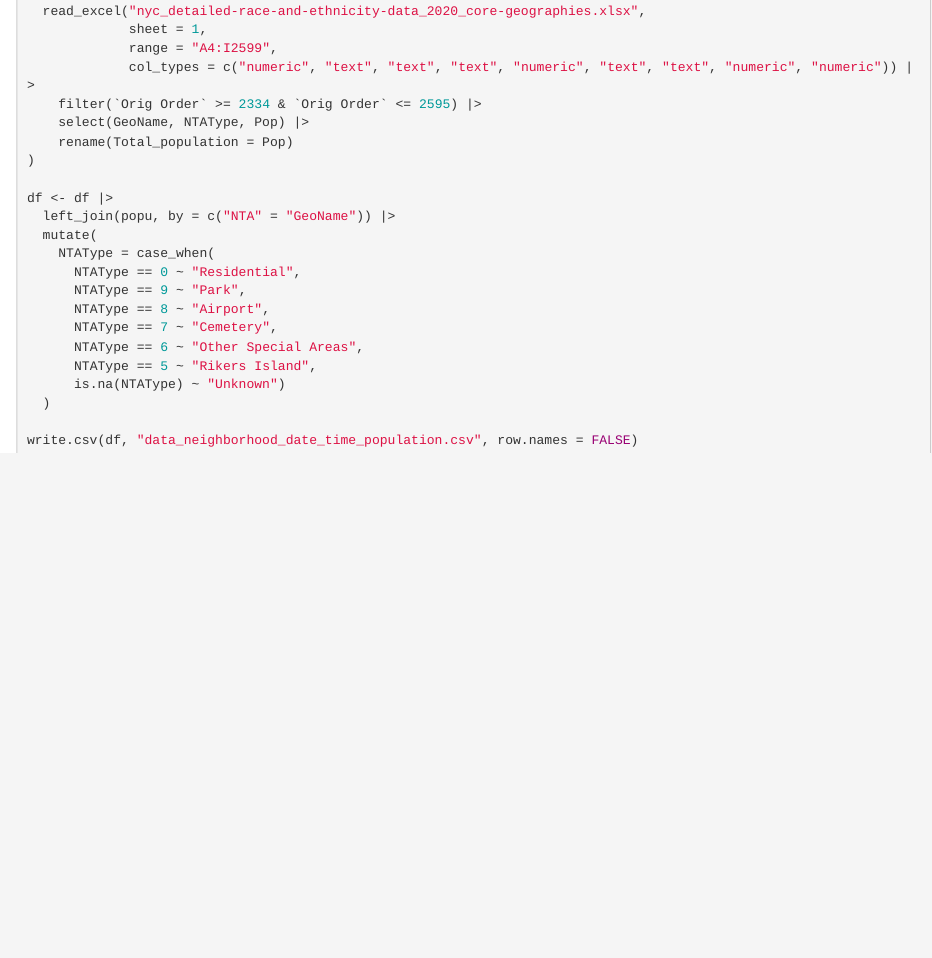
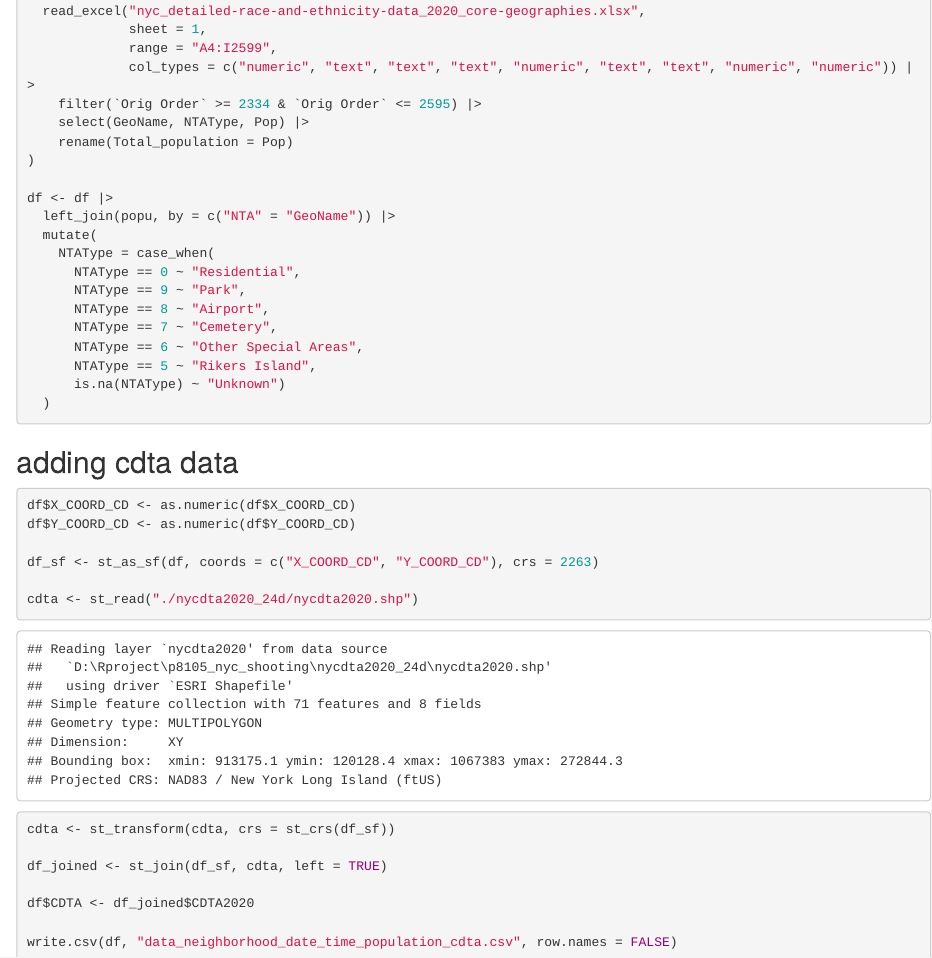
Before and after one commit to lin10lin/p8105_nyc_shooting, an R Markdown document (data_processing.Rmd): the page in a window 1100 px wide, from 3470 px down. The pictures show the output file data_processing.html that the author committed with the source, opened offline.

Commit message:
adding cdta data to the shooting dataset

````diff
--- a/data_processing.Rmd
+++ b/data_processing.Rmd
@@ -170,5 +170,23 @@ df <- df |>
       is.na(NTAType) ~ "Unknown")
   )
 
-write.csv(df, "data_neighborhood_date_time_population.csv", row.names = FALSE)
 ```
+
+## adding cdta data
+
+```{r}
+df$X_COORD_CD <- as.numeric(df$X_COORD_CD)
+df$Y_COORD_CD <- as.numeric(df$Y_COORD_CD)
+
+df_sf <- st_as_sf(df, coords = c("X_COORD_CD", "Y_COORD_CD"), crs = 2263)
+
+cdta <- st_read("./nycdta2020_24d/nycdta2020.shp")
+
+cdta <- st_transform(cdta, crs = st_crs(df_sf))
+
+df_joined <- st_join(df_sf, cdta, left = TRUE)
+
+df$CDTA <- df_joined$CDTA2020
+
+write.csv(df, "data_neighborhood_date_time_population_cdta.csv", row.names = FALSE)
+```
````
Also changed, not shown: data_processing.html.
